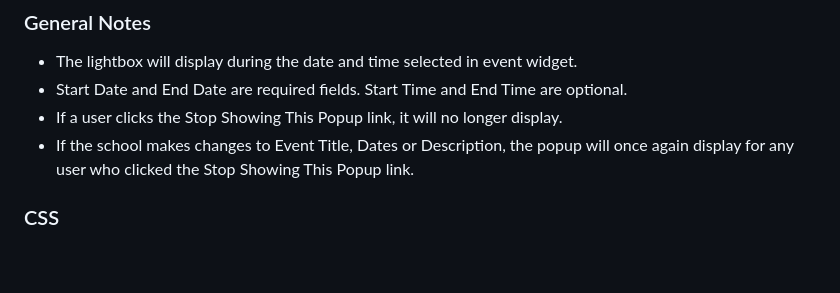
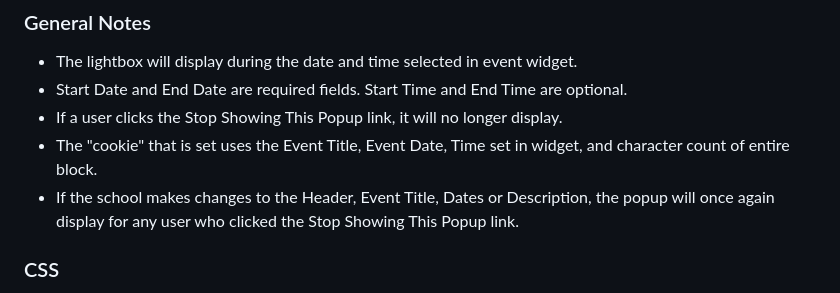
Before and after one commit to spaduchowski/SWS-Scripts, a Markdown page: Auto Lightbox/event/README.md, the part around the change. Rendered like a GitHub page; blank space fills up the shorter version.

Commit message:
added cookie info

```diff
--- a/Auto Lightbox/event/README.md
+++ b/Auto Lightbox/event/README.md
@@ -29,7 +29,8 @@ Place the following code in the Head Tracking Code box in Site Settings.
 - The lightbox will display during the date and time selected in event widget.
 - Start Date and End Date are required fields. Start Time and End Time are optional.
 - If a user clicks the Stop Showing This Popup link, it will no longer display.
-- If the school makes changes to Event Title, Dates or Description, the popup will once again display for any user who clicked the Stop Showing This Popup link.
+- The "cookie" that is set uses the Event Title, Event Date, Time set in widget, and character count of entire block.
+- If the school makes changes to the Header, Event Title, Dates or Description, the popup will once again display for any user who clicked the Stop Showing This Popup link.
 
 ### CSS
 - The majority of styling can be completed in the style you have created for the lightbox.
```
Also changed, not shown: Auto Lightbox/list/README.md (+2 -1 lines).
